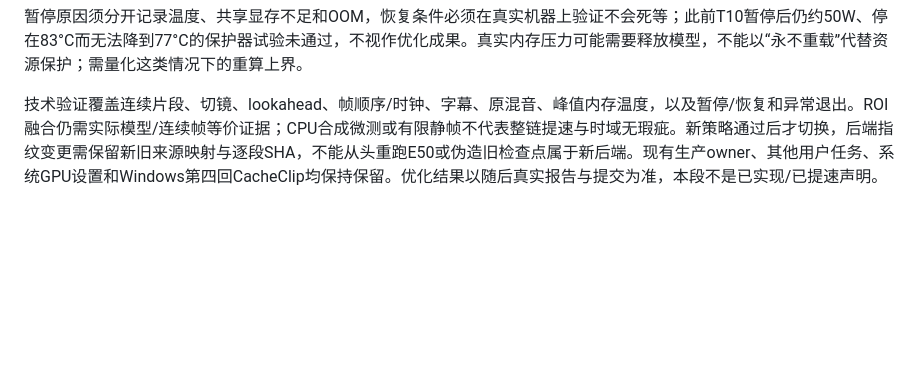
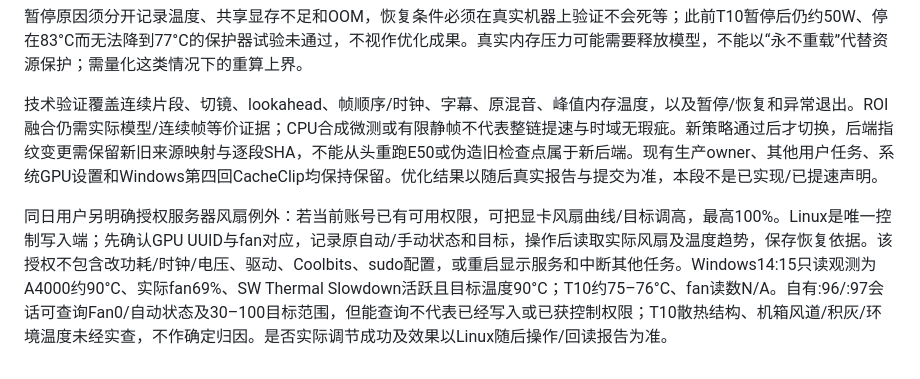
Before and after one commit to MOPELotus/Kwjd, a Markdown page: docs/QUALITY_REVIEW.md, the part around the change. Rendered like a GitHub page; blank space fills up the shorter version.

Commit message:
docs: record authorized server GPU fan adjustment scope

```diff
--- a/docs/QUALITY_REVIEW.md
+++ b/docs/QUALITY_REVIEW.md
@@ -102,3 +102,5 @@ Linux负责调查和隔离候选实现，Windows负责记录及回传。生产CU
 暂停原因须分开记录温度、共享显存不足和OOM，恢复条件必须在真实机器上验证不会死等；此前T10暂停后仍约50W、停在83°C而无法降到77°C的保护器试验未通过，不视作优化成果。真实内存压力可能需要释放模型，不能以“永不重载”代替资源保护；需量化这类情况下的重算上界。
 
 技术验证覆盖连续片段、切镜、lookahead、帧顺序/时钟、字幕、原混音、峰值内存温度，以及暂停/恢复和异常退出。ROI融合仍需实际模型/连续帧等价证据；CPU合成微测或有限静帧不代表整链提速与时域无瑕疵。新策略通过后才切换，后端指纹变更需保留新旧来源映射与逐段SHA，不能从头重跑E50或伪造旧检查点属于新后端。现有生产owner、其他用户任务、系统GPU设置和Windows第四回CacheClip均保持保留。优化结果以随后真实报告与提交为准，本段不是已实现/已提速声明。
+
+同日用户另明确授权服务器风扇例外：若当前账号已有可用权限，可把显卡风扇曲线/目标调高，最高100%。Linux是唯一控制写入端；先确认GPU UUID与fan对应，记录原自动/手动状态和目标，操作后读取实际风扇及温度趋势，保存恢复依据。该授权不包含改功耗/时钟/电压、驱动、Coolbits、sudo配置，或重启显示服务和中断其他任务。Windows14:15只读观测为A4000约90°C、实际fan69%、SW Thermal Slowdown活跃且目标温度90°C；T10约75–76°C、fan读数N/A。自有:96/:97会话可查询Fan0/自动状态及30–100目标范围，但能查询不代表已经写入或已获控制权限；T10散热结构、机箱风道/积灰/环境温度未经实查，不作确定归因。是否实际调节成功及效果以Linux随后操作/回读报告为准。
```
